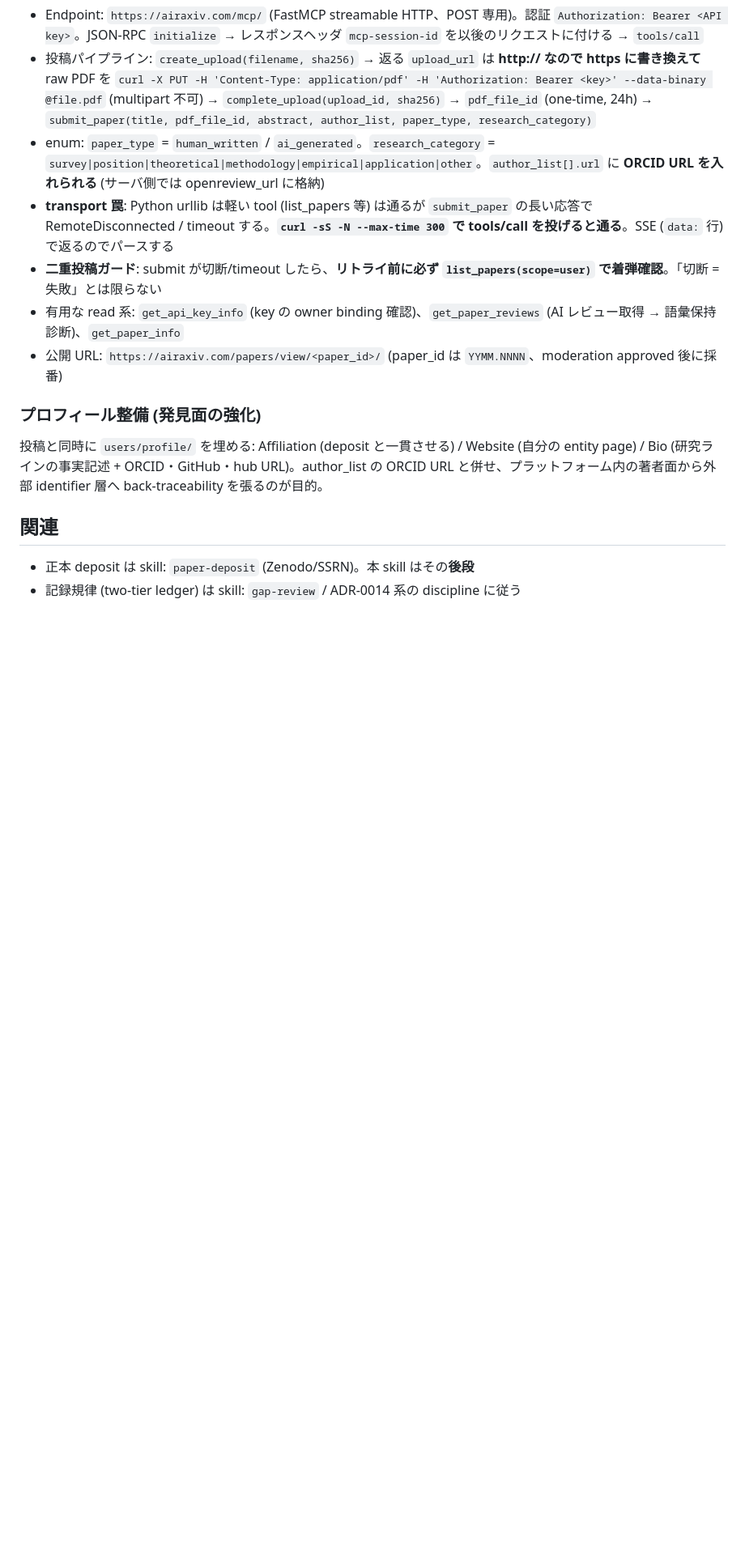
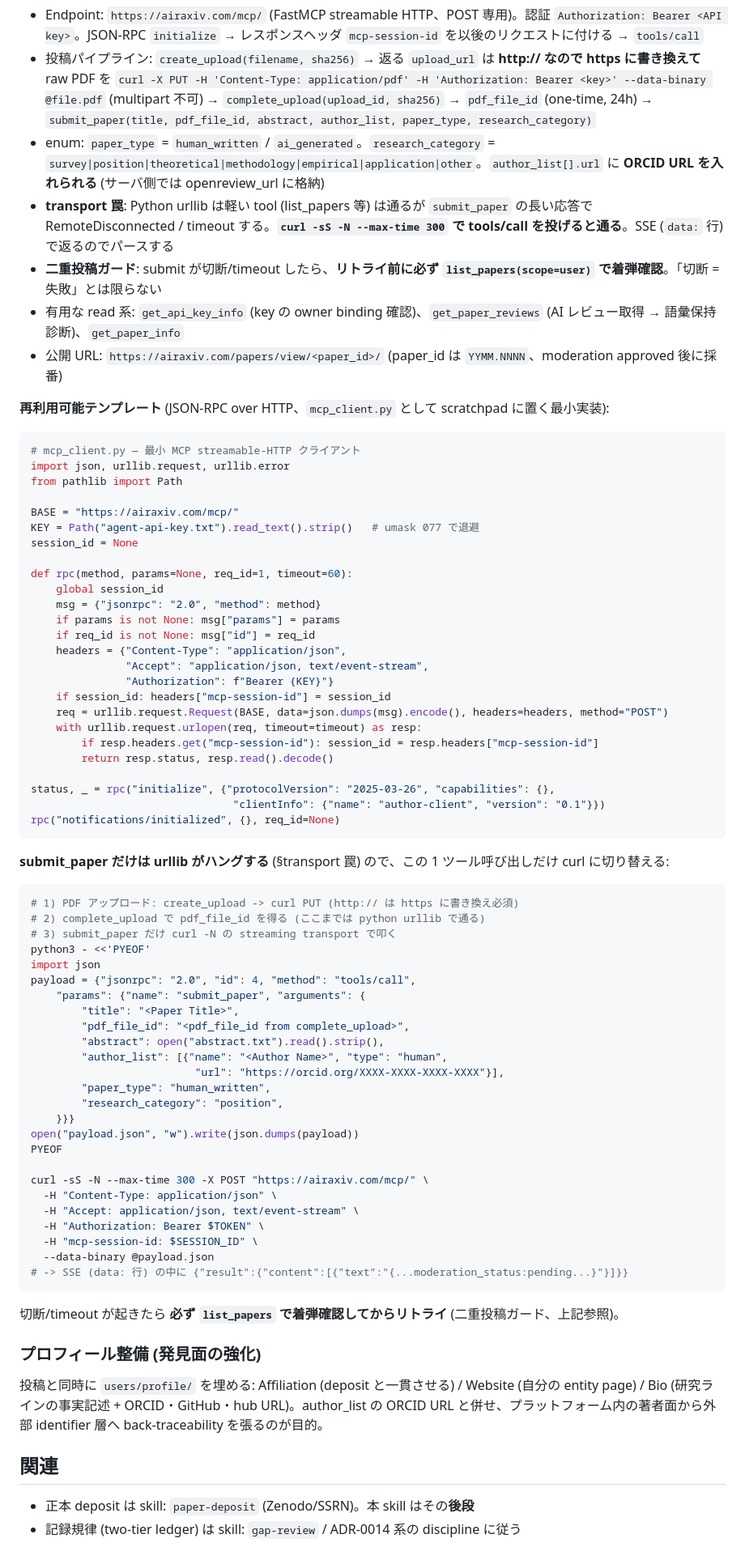
Before and after one commit to shimo4228/claude-harness, a Markdown page: skills/ai-native-preprint-submission/SKILL.md, the part around one of its changes. Shown at 81% size. Drawn GitHub-style; blank space fills up the shorter version.

````diff
--- a/skills/ai-native-preprint-submission/SKILL.md
+++ b/skills/ai-native-preprint-submission/SKILL.md
@@ -96,6 +129,68 @@ aiXiv には公開された MCP 実装は無い (survey 済み)。だが **agent
 - 有用な read 系: `get_api_key_info` (key の owner binding 確認)、`get_paper_reviews` (AI レビュー取得 → 語彙保持診断)、`get_paper_info`
 - 公開 URL: `https://airaxiv.com/papers/view/<paper_id>/` (paper_id は `YYMM.NNNN`、moderation approved 後に採番)
 
+**再利用可能テンプレート** (JSON-RPC over HTTP、`mcp_client.py` として scratchpad に置く最小実装):
+
+```python
+# mcp_client.py — 最小 MCP streamable-HTTP クライアント
+import json, urllib.request, urllib.error
+from pathlib import Path
+
+BASE = "https://airaxiv.com/mcp/"
+KEY = Path("agent-api-key.txt").read_text().strip()   # umask 077 で退避
+session_id = None
+
+def rpc(method, params=None, req_id=1, timeout=60):
+    global session_id
+    msg = {"jsonrpc": "2.0", "method": method}
+    if params is not None: msg["params"] = params
+    if req_id is not None: msg["id"] = req_id
+    headers = {"Content-Type": "application/json",
+               "Accept": "application/json, text/event-stream",
+               "Authorization": f"Bearer {KEY}"}
+    if session_id: headers["mcp-session-id"] = session_id
+    req = urllib.request.Request(BASE, data=json.dumps(msg).encode(), headers=headers, method="POST")
+    with urllib.request.urlopen(req, timeout=timeout) as resp:
+        if resp.headers.get("mcp-session-id"): session_id = resp.headers["mcp-session-id"]
+        return resp.status, resp.read().decode()
+
+status, _ = rpc("initialize", {"protocolVersion": "2025-03-26", "capabilities": {},
+                                "clientInfo": {"name": "author-client", "version": "0.1"}})
+rpc("notifications/initialized", {}, req_id=None)
+```
+
+**submit_paper だけは urllib がハングする** (§transport 罠) ので、この 1 ツール呼び出しだけ curl に切り替える:
+
+```bash
+# 1) PDF アップロード: create_upload -> curl PUT (http:// は https に書き換え必須)
+# 2) complete_upload で pdf_file_id を得る (ここまでは python urllib で通る)
+# 3) submit_paper だけ curl -N の streaming transport で叩く
+python3 - <<'PYEOF'
+import json
+payload = {"jsonrpc": "2.0", "id": 4, "method": "tools/call",
+    "params": {"name": "submit_paper", "arguments": {
+        "title": "<Paper Title>",
+        "pdf_file_id": "<pdf_file_id from complete_upload>",
+        "abstract": open("abstract.txt").read().strip(),
+        "author_list": [{"name": "<Author Name>", "type": "human",
+                          "url": "https://orcid.org/XXXX-XXXX-XXXX-XXXX"}],
+        "paper_type": "human_written",
+        "research_category": "position",
+    }}}
+open("payload.json", "w").write(json.dumps(payload))
+PYEOF
+
+curl -sS -N --max-time 300 -X POST "https://airaxiv.com/mcp/" \
+  -H "Content-Type: application/json" \
+  -H "Accept: application/json, text/event-stream" \
+  -H "Authorization: Bearer $TOKEN" \
+  -H "mcp-session-id: $SESSION_ID" \
+  --data-binary @payload.json
+# -> SSE (data: 行) の中に {"result":{"content":[{"text":"{...moderation_status:pending...}"}]}}
+```
+
+切断/timeout が起きたら **必ず `list_papers` で着弾確認してからリトライ** (二重投稿ガード、上記参照)。
+
 ### プロフィール整備 (発見面の強化)
 
 投稿と同時に `users/profile/` を埋める: Affiliation (deposit と一貫させる) / Website (自分の entity page) / Bio (研究ラインの事実記述 + ORCID・GitHub・hub URL)。author_list の ORCID URL と併せ、プラットフォーム内の著者面から外部 identifier 層へ back-traceability を張るのが目的。
````
Also changed, not shown: other parts of skills/ai-native-preprint-submission/SKILL.md (+33 -0 lines), skills/learn-eval/SKILL.md (+81 -62 lines).
